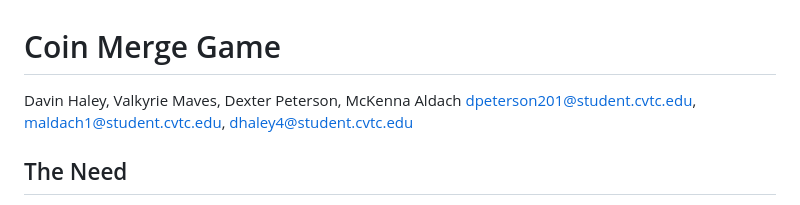
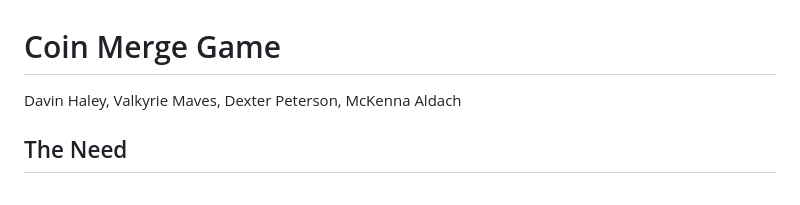
Before and after one commit to harmonymaves/CAPSTONE_coinMerge, a Markdown page: coinMergeProject/proposal.md, the part around the change. GitHub-like rendering.

Commit message:
-Emails to Keep Professional

```diff
--- a/coinMergeProject/proposal.md
+++ b/coinMergeProject/proposal.md
@@ -1,7 +1,6 @@
 Coin Merge Game
 ===============
 Davin Haley, Valkyrie Maves, Dexter Peterson, McKenna Aldach
-dpeterson201@student.cvtc.edu, maldach1@student.cvtc.edu, dhaley4@student.cvtc.edu
 
 The Need
 --------
```
